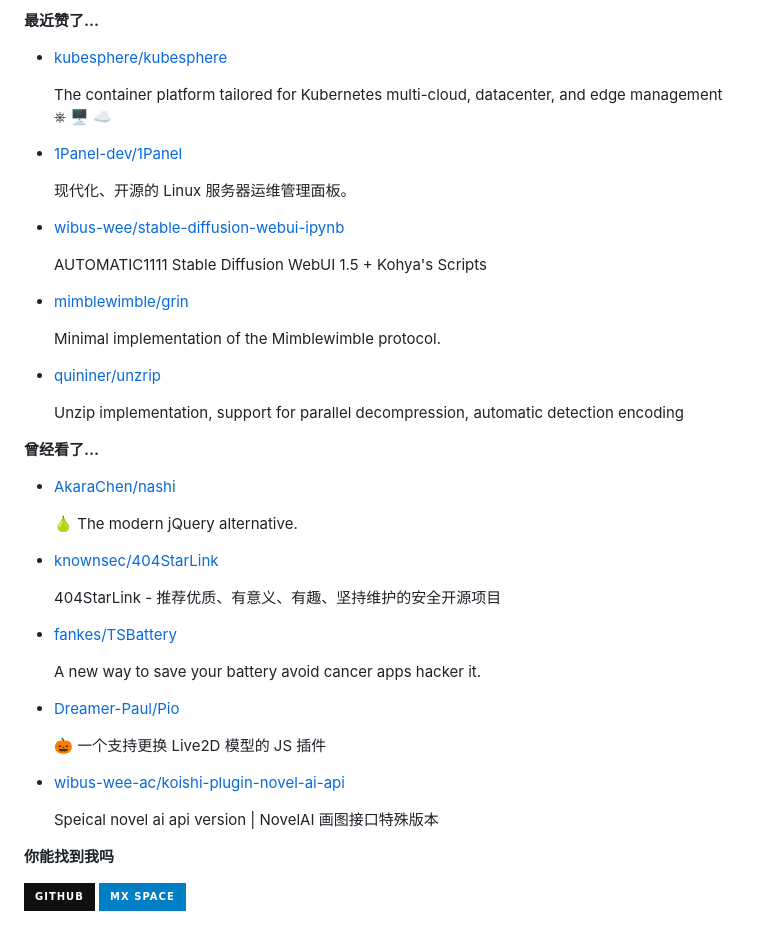
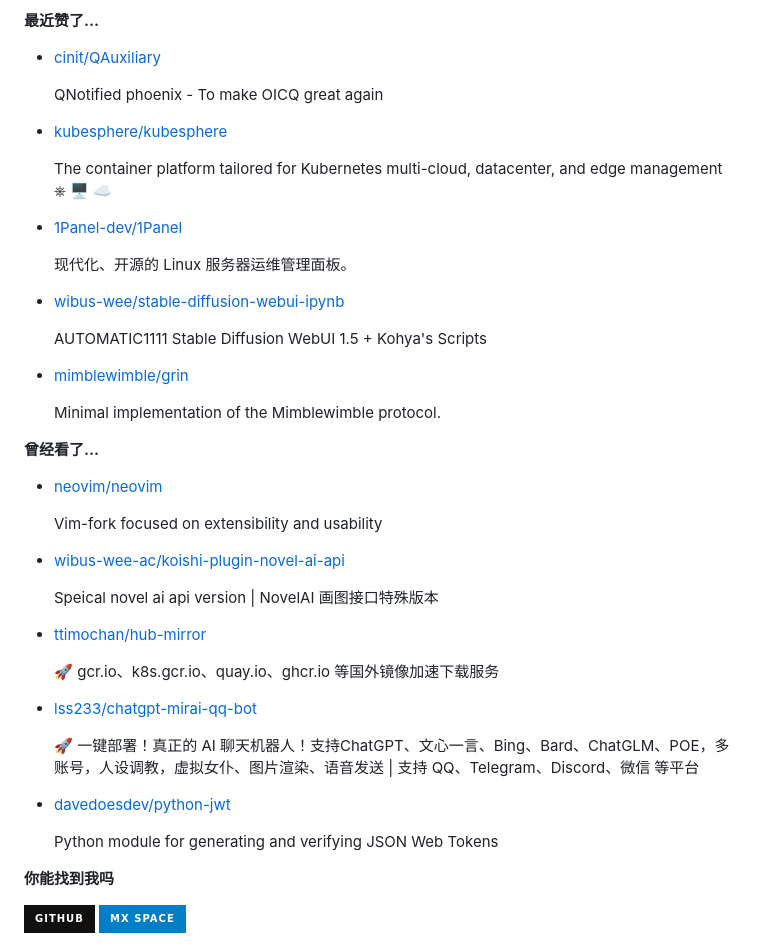
Before and after one commit to ttimochan/ttimochan, a Markdown page: readme.md, the part around one of its changes. GitHub-like rendering; badges without logos.

Commit message:
Automated publish: Sun May 21 00:31:21 UTC 2023 5e8fefb5e6da2ccd8b1088df4ea2a6e61550c4ac

```diff
--- a/readme.md
+++ b/readme.md
@@ -32,11 +32,11 @@
 
 **最近赞了...**
 
-<ul><li><a href=https://github.com/kubesphere/kubesphere>kubesphere/kubesphere</a><p>The container platform tailored for Kubernetes multi-cloud, datacenter, and edge management ⎈ 🖥 ☁️</p></li><li><a href=https://github.com/1Panel-dev/1Panel>1Panel-dev/1Panel</a><p>现代化、开源的 Linux 服务器运维管理面板。</p></li><li><a href=https://github.com/wibus-wee/stable-diffusion-webui-ipynb>wibus-wee/stable-diffusion-webui-ipynb</a><p>AUTOMATIC1111 Stable Diffusion WebUI 1.5 + Kohya's Scripts</p></li><li><a href=https://github.com/mimblewimble/grin>mimblewimble/grin</a><p>Minimal implementation of the Mimblewimble protocol.</p></li><li><a href=https://github.com/quininer/unzrip>quininer/unzrip</a><p>Unzip implementation, support for parallel decompression, automatic detection encoding</p></li></ul>
+<ul><li><a href=https://github.com/cinit/QAuxiliary>cinit/QAuxiliary</a><p>QNotified phoenix - To make OICQ great again</p></li><li><a href=https://github.com/kubesphere/kubesphere>kubesphere/kubesphere</a><p>The container platform tailored for Kubernetes multi-cloud, datacenter, and edge management ⎈ 🖥 ☁️</p></li><li><a href=https://github.com/1Panel-dev/1Panel>1Panel-dev/1Panel</a><p>现代化、开源的 Linux 服务器运维管理面板。</p></li><li><a href=https://github.com/wibus-wee/stable-diffusion-webui-ipynb>wibus-wee/stable-diffusion-webui-ipynb</a><p>AUTOMATIC1111 Stable Diffusion WebUI 1.5 + Kohya's Scripts</p></li><li><a href=https://github.com/mimblewimble/grin>mimblewimble/grin</a><p>Minimal implementation of the Mimblewimble protocol.</p></li></ul>
 
 **曾经看了...**
 
-<ul><li><a href=https://github.com/AkaraChen/nashi>AkaraChen/nashi</a><p>🍐 The modern jQuery alternative.</p></li><li><a href=https://github.com/knownsec/404StarLink>knownsec/404StarLink</a><p>404StarLink - 推荐优质、有意义、有趣、坚持维护的安全开源项目</p></li><li><a href=https://github.com/fankes/TSBattery>fankes/TSBattery</a><p>A new way to save your battery avoid cancer apps hacker it.</p></li><li><a href=https://github.com/Dreamer-Paul/Pio>Dreamer-Paul/Pio</a><p>🎃 一个支持更换 Live2D 模型的 JS 插件</p></li><li><a href=https://github.com/wibus-wee-ac/koishi-plugin-novel-ai-api>wibus-wee-ac/koishi-plugin-novel-ai-api</a><p>Speical novel ai api version | NovelAI 画图接口特殊版本</p></li></ul>
+<ul><li><a href=https://github.com/neovim/neovim>neovim/neovim</a><p>Vim-fork focused on extensibility and usability</p></li><li><a href=https://github.com/wibus-wee-ac/koishi-plugin-novel-ai-api>wibus-wee-ac/koishi-plugin-novel-ai-api</a><p>Speical novel ai api version | NovelAI 画图接口特殊版本</p></li><li><a href=https://github.com/ttimochan/hub-mirror>ttimochan/hub-mirror</a><p>🚀 gcr.io、k8s.gcr.io、quay.io、ghcr.io 等国外镜像加速下载服务</p></li><li><a href=https://github.com/lss233/chatgpt-mirai-qq-bot>lss233/chatgpt-mirai-qq-bot</a><p>🚀 一键部署！真正的 AI 聊天机器人！支持ChatGPT、文心一言、Bing、Bard、ChatGLM、POE，多账号，人设调教，虚拟女仆、图片渲染、语音发送 | 支持 QQ、Telegram、Discord、微信 等平台</p></li><li><a href=https://github.com/davedoesdev/python-jwt>davedoesdev/python-jwt</a><p>Python module for generating and verifying JSON Web Tokens</p></li></ul>
 
 **你能找到我吗**
 
```
Also changed, not shown: other parts of readme.md (+1 -1 lines).
